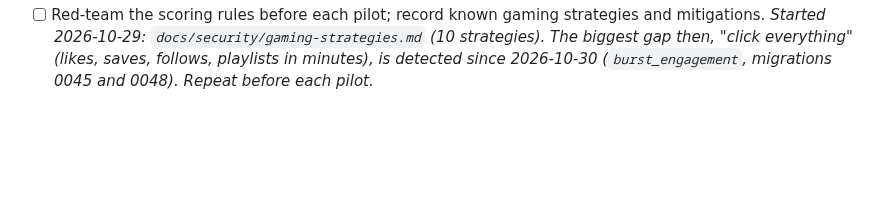
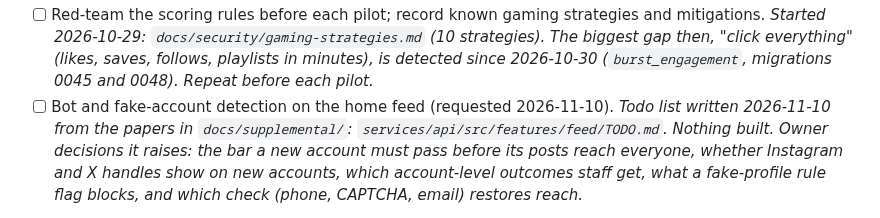
Before and after one commit to masidav/firstline, a Markdown page: PROJECT_TODO.md, the part around one of its changes. GitHub-like rendering; blank space fills up the shorter version.

Commit message:
Feed integrity todo list: bot and fake-account detection on the home feed
From the three papers in docs/supplemental (not committed) and a read of the
feed, follows, reactions, reports, and fraud code. Nothing built; owner
decisions listed in PROJECT_TODO.md (Phase 10).

Co-Authored-By: Claude Fable 5.2 <noreply@anthropic.com>

```diff
--- a/PROJECT_TODO.md
+++ b/PROJECT_TODO.md
@@ -529,4 +529,9 @@ Details: [Notifications](services/api/src/features/notifications/TODO.md) · [Mo
       *Started 2026-10-29: `docs/security/gaming-strategies.md` (10 strategies). The biggest gap then, "click
       everything" (likes, saves, follows, playlists in minutes), is detected since 2026-10-30 (`burst_engagement`,
       migrations 0045 and 0048). Repeat before each pilot.*
+- [ ] Bot and fake-account detection on the home feed (requested 2026-11-10). *Todo list written 2026-11-10 from the
+      papers in `docs/supplemental/`: `services/api/src/features/feed/TODO.md`. Nothing built. Owner decisions it
+      raises: the bar a new account must pass before its posts reach everyone, whether Instagram and X handles show
+      on new accounts, which account-level outcomes staff get, what a fake-profile rule flag blocks, and which check
+      (phone, CAPTCHA, email) restores reach.*
 
```
Also changed, not shown: other parts of PROJECT_TODO.md (+1 -1 lines), 1 other file.
